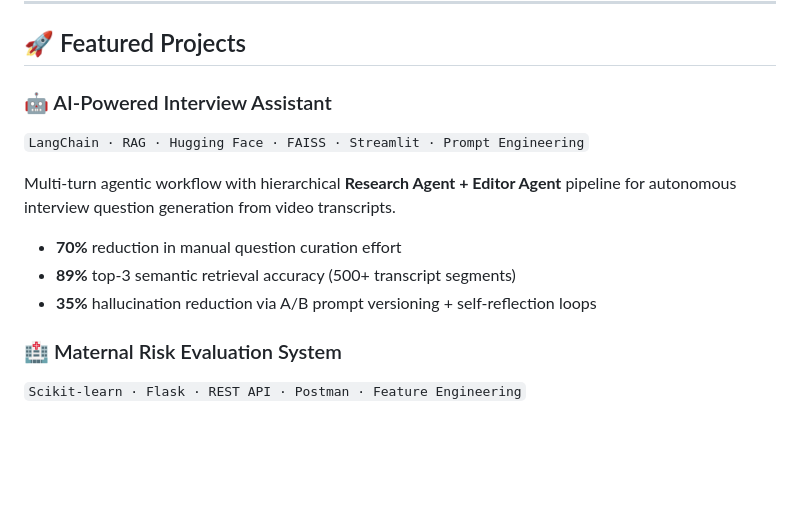
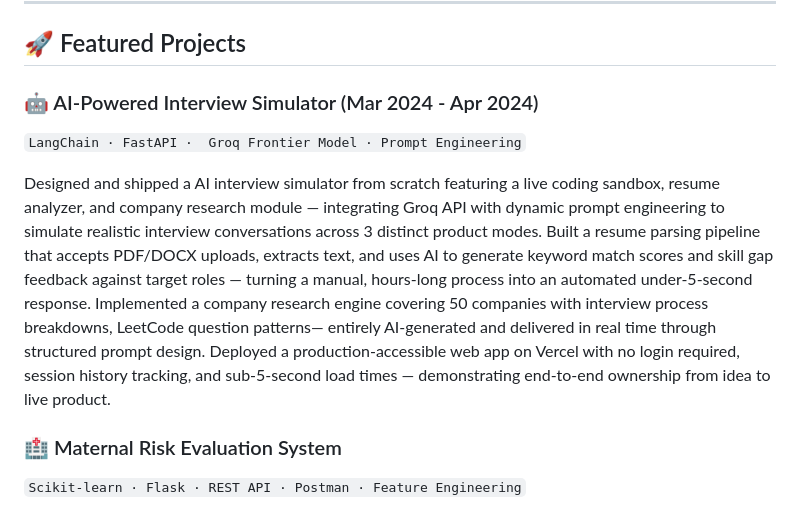
Before and after one commit to aditya-1442/aditya-portfolio, a Markdown page: README.md, the part around the change. GitHub-like rendering; blank space fills up the shorter version.

Commit message:
Revise AI-Powered Interview Assistant to Simulator
Updated project details for AI-Powered Interview Simulator, including features and achievements. Removed previous project description and added new technologies and outcomes.

```diff
--- a/README.md
+++ b/README.md
@@ -60,14 +60,13 @@ I specialize in:
 
 ## 🚀 Featured Projects
 
-### 🤖 AI-Powered Interview Assistant
-`LangChain · RAG · Hugging Face · FAISS · Streamlit · Prompt Engineering`
+### 🤖 AI-Powered Interview Simulator                            (Mar 2024 - Apr 2024)
+`LangChain · FastAPI ·  Groq Frontier Model · Prompt Engineering`
 
-Multi-turn agentic workflow with hierarchical **Research Agent + Editor Agent** pipeline for autonomous interview question generation from video transcripts.
-
-- **70%** reduction in manual question curation effort
-- **89%** top-3 semantic retrieval accuracy (500+ transcript segments)
-- **35%** hallucination reduction via A/B prompt versioning + self-reflection loops
+Designed and shipped a AI interview simulator from scratch featuring a live coding sandbox, resume analyzer, and company research module — integrating Groq API with dynamic prompt engineering to simulate realistic interview conversations across 3 distinct product modes.
+Built a resume parsing pipeline that accepts PDF/DOCX uploads, extracts text, and uses AI to generate keyword match scores and skill gap feedback against target roles — turning a manual, hours-long process into an automated under-5-second response.
+Implemented a company research engine covering 50 companies with interview process breakdowns, LeetCode question patterns— entirely AI-generated and delivered in real time through structured prompt design.
+Deployed a production-accessible web app on Vercel with no login required, session history tracking, and sub-5-second load times — demonstrating end-to-end ownership from idea to live product.
 
 ### 🏥 Maternal Risk Evaluation System
 `Scikit-learn · Flask · REST API · Postman · Feature Engineering`
```
